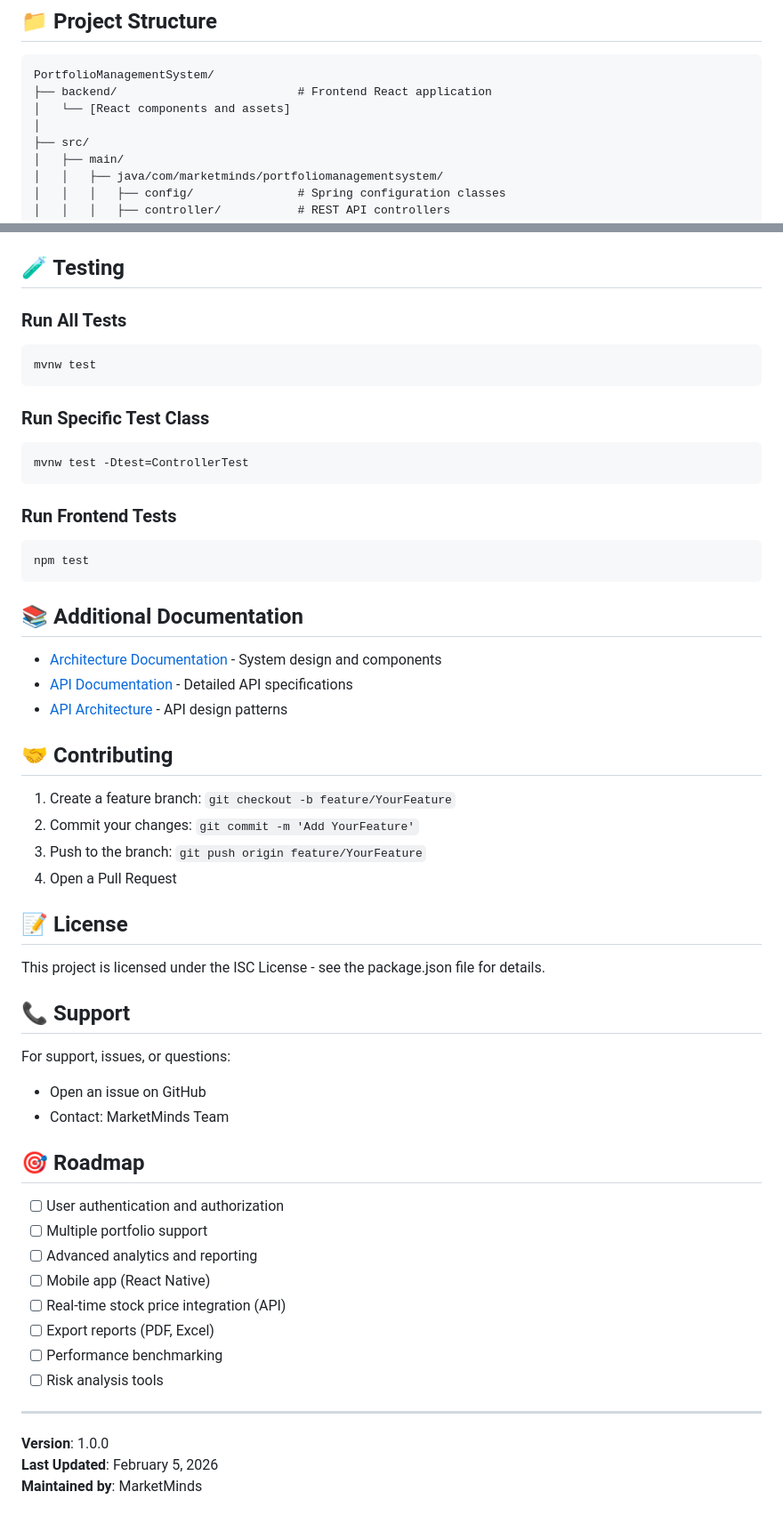
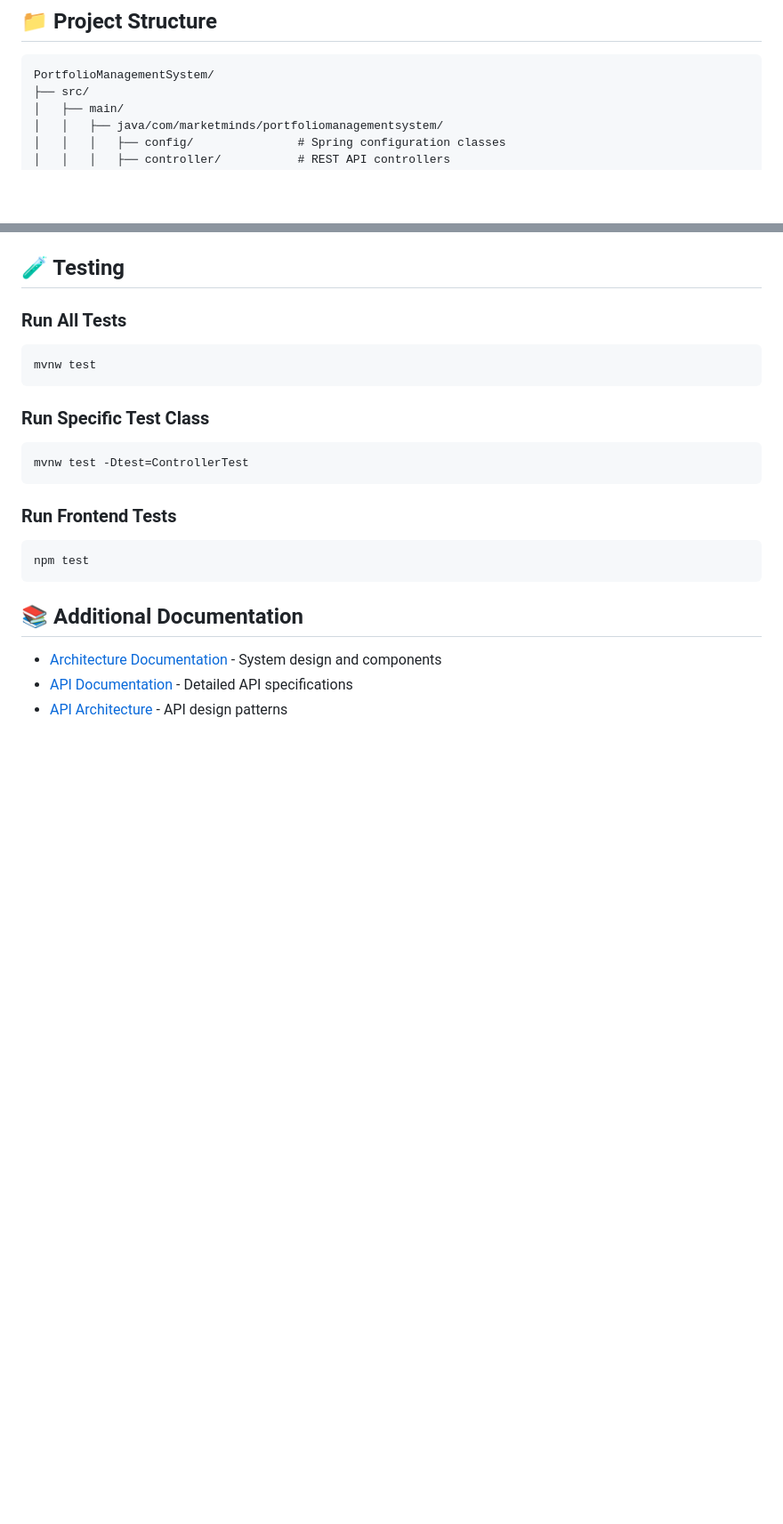
Before and after one commit to Tyohansubbaraj/PortfolioManagementSystem, a Markdown page: README.md, 2 parts joined by grey strips. Shown at 89% size. Drawn GitHub-style; blank space fills up the shorter version.

Commit message:
Clean up README by removing outdated sections
Removed unnecessary sections related to contributing, license, support, and roadmap from the README.

````diff
--- a/README.md
+++ b/README.md
@@ -61,9 +61,6 @@ A comprehensive full-stack web application for managing investment portfolios. T
 
 ```
 PortfolioManagementSystem/
-├── backend/                          # Frontend React application
-│   └── [React components and assets]
-│
 ├── src/
 │   ├── main/
 │   │   ├── java/com/marketminds/portfoliomanagementsystem/
@@ -377,37 +374,3 @@ npm test
 - [Architecture Documentation](./ARCHITECTURE.md) - System design and components
 - [API Documentation](./API_DOCUMENTATION.md) - Detailed API specifications
 - [API Architecture](./API_ARCHITECTURE.md) - API design patterns
-
-## 🤝 Contributing
-
-1. Create a feature branch: `git checkout -b feature/YourFeature`
-2. Commit your changes: `git commit -m 'Add YourFeature'`
-3. Push to the branch: `git push origin feature/YourFeature`
-4. Open a Pull Request
-
-## 📝 License
-
-This project is licensed under the ISC License - see the package.json file for details.
-
-## 📞 Support
-
-For support, issues, or questions:
-- Open an issue on GitHub
-- Contact: MarketMinds Team
-
-## 🎯 Roadmap
-
-- [ ] User authentication and authorization
-- [ ] Multiple portfolio support
-- [ ] Advanced analytics and reporting
-- [ ] Mobile app (React Native)
-- [ ] Real-time stock price integration (API)
-- [ ] Export reports (PDF, Excel)
-- [ ] Performance benchmarking
-- [ ] Risk analysis tools
-
----
-
-**Version**: 1.0.0
-**Last Updated**: February 5, 2026
-**Maintained by**: MarketMinds
````
